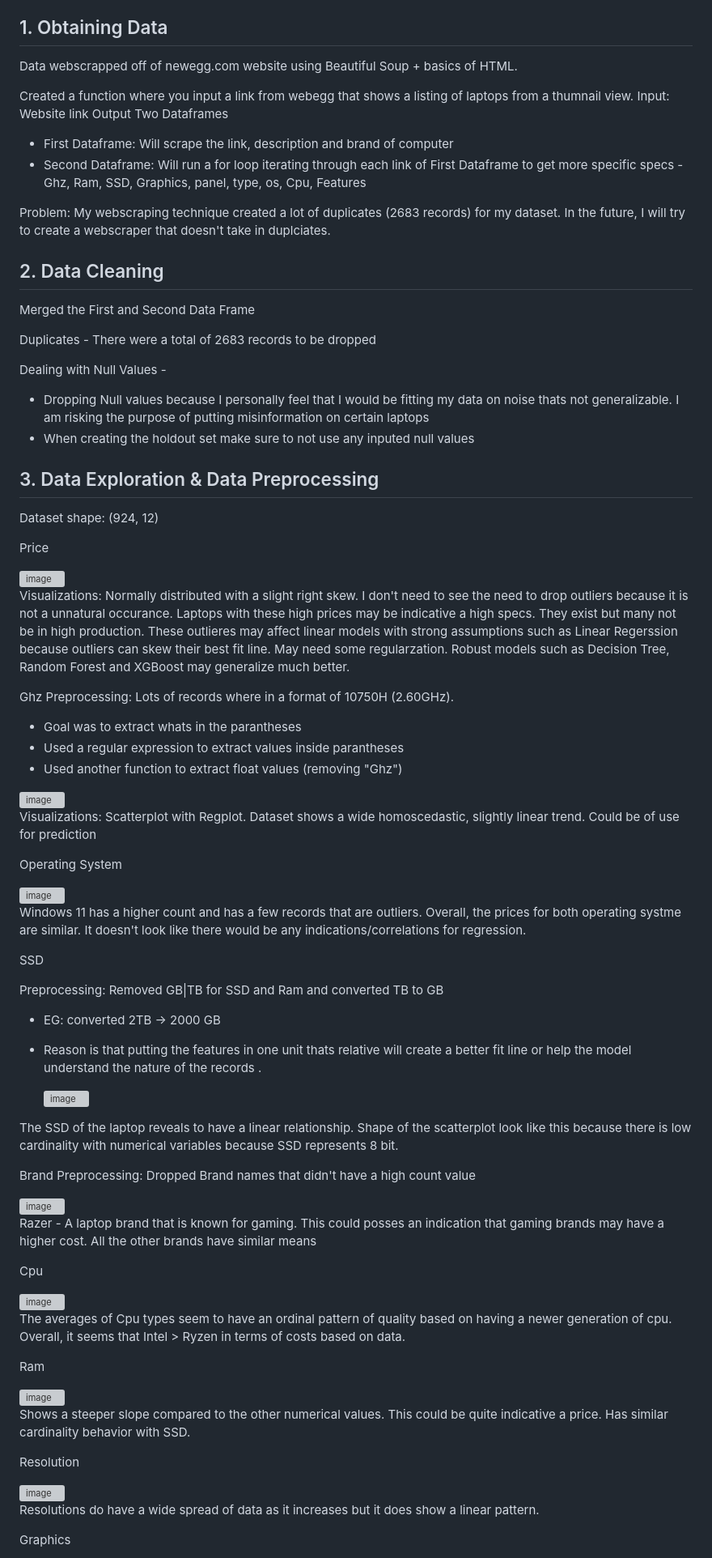
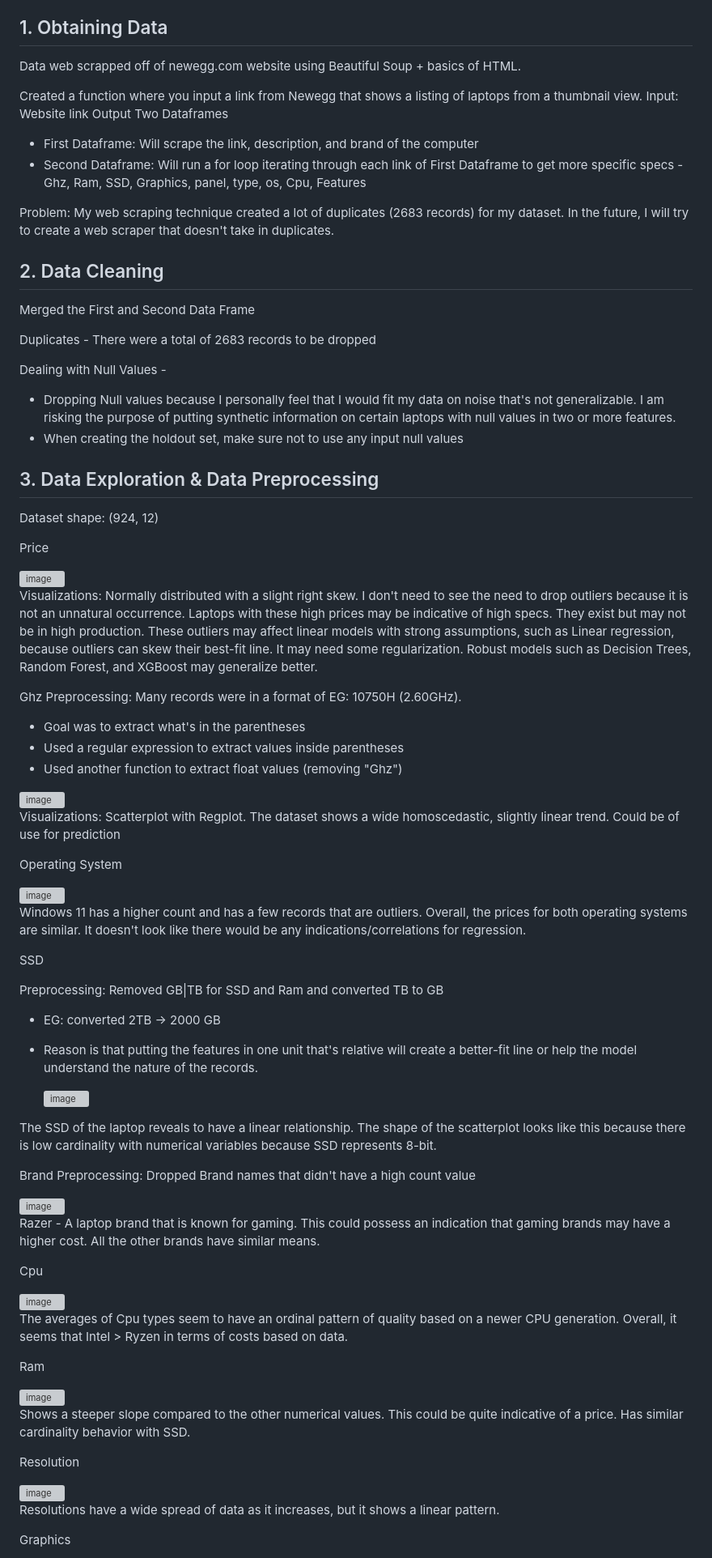
Before and after one commit to Dionisio1013/ML_Laptop_Price_Prediction, a Markdown page: README.md, the part around one of its changes. Shown at 81% size. GitHub-like rendering; grey boxes are pictures that could not be loaded.

```diff
--- a/README.md
+++ b/README.md
@@ -53,17 +53,17 @@ Feature Variables used in model:
 
 ## 1. Obtaining Data
 
-Data webscrapped off of newegg.com website using Beautiful Soup + basics of HTML.
+Data web scrapped off of newegg.com website using Beautiful Soup + basics of HTML.
 
-Created a function where you input a link from webegg that shows a listing of laptops from a thumnail view.
+Created a function where you input a link from Newegg that shows a listing of laptops from a thumbnail view.
 Input: Website link
 Output Two Dataframes
 
-- First Dataframe: Will scrape the link, description and brand of computer
+- First Dataframe: Will scrape the link, description, and brand of the computer
 - Second Dataframe: Will run a for loop iterating through each link of First Dataframe to get more specific specs - Ghz, Ram, SSD, Graphics, panel, type, os, Cpu,
   Features
 
-Problem: My webscraping technique created a lot of duplicates (2683 records) for my dataset. In the future, I will try to create a webscraper that doesn't take in duplciates.
+Problem: My web scraping technique created a lot of duplicates (2683 records) for my dataset. In the future, I will try to create a web scraper that doesn't take in duplicates.
 
 ## 2. Data Cleaning
 
@@ -73,8 +73,8 @@ Duplicates - There were a total of 2683 records to be dropped
 
 Dealing with Null Values -
 
-- Dropping Null values because I personally feel that I would be fitting my data on noise thats not generalizable. I am risking the purpose of putting misinformation on certain laptops
-- When creating the holdout set make sure to not use any inputed null values
+- Dropping Null values because I personally feel that I would fit my data on noise that's not generalizable. I am risking the purpose of putting synthetic information on certain laptops with null values in two or more features.
+- When creating the holdout set, make sure not to use any input null values
 
 ## 3. Data Exploration & Data Preprocessing
 
@@ -85,61 +85,61 @@ Price
 <img width="497" alt="image" src="https://github.com/Dionisio1013/ML_Laptop_Price_Prediction/assets/106797659/b2868ca5-e2f2-45e4-916c-26b3caa2c4da">
 
 Visualizations:
-Normally distributed with a slight right skew. I don't need to see the need to drop outliers because it is not a unnatural occurance. Laptops with these high prices may be indicative a high specs. They exist but many not be in high production. These outlieres may affect linear models with strong assumptions such as Linear Regerssion because outliers can skew their best fit line. May need some regularzation. Robust models such as Decision Tree, Random Forest and XGBoost may generalize much better.
+Normally distributed with a slight right skew. I don't need to see the need to drop outliers because it is not an unnatural occurrence. Laptops with these high prices may be indicative of high specs. They exist but may not be in high production. These outliers may affect linear models with strong assumptions, such as Linear regression, because outliers can skew their best-fit line. It may need some regularization. Robust models such as Decision Trees, Random Forest, and XGBoost may generalize better.
 
 Ghz
-Preprocessing: Lots of records where in a format of 10750H (2.60GHz).
+Preprocessing: Many records were in a format of EG: 10750H (2.60GHz).
 
-- Goal was to extract whats in the parantheses
-- Used a regular expression to extract values inside parantheses
+- Goal was to extract what's in the parentheses
+- Used a regular expression to extract values inside parentheses
 - Used another function to extract float values (removing "Ghz")
 
 <img width="468" alt="image" src="https://github.com/Dionisio1013/ML_Laptop_Price_Prediction/assets/106797659/06442ba3-ed1f-45f7-8122-24426f9b9662">
 
 Visualizations:
-Scatterplot with Regplot. Dataset shows a wide homoscedastic, slightly linear trend. Could be of use for prediction
+Scatterplot with Regplot. The dataset shows a wide homoscedastic, slightly linear trend. Could be of use for prediction
 
 Operating System
 
 <img width="741" alt="image" src="https://github.com/Dionisio1013/ML_Laptop_Price_Prediction/assets/106797659/4f4a9b09-3210-4e03-8cf0-084eae6dbcca">
 
-Windows 11 has a higher count and has a few records that are outliers. Overall, the prices for both operating systme are similar. It doesn't look like there would be any indications/correlations for regression.
+Windows 11 has a higher count and has a few records that are outliers. Overall, the prices for both operating systems are similar. It doesn't look like there would be any indications/correlations for regression.
 
 SSD
 
 Preprocessing: Removed GB|TB for SSD and Ram and converted TB to GB
 
 - EG: converted 2TB -> 2000 GB
-- Reason is that putting the features in one unit thats relative will create a better fit line or help the model understand the nature of the records .
+- Reason is that putting the features in one unit that's relative will create a better-fit line or help the model understand the nature of the records.
 
   <img width="744" alt="image" src="https://github.com/Dionisio1013/ML_Laptop_Price_Prediction/assets/106797659/86925826-cb6e-46d5-bf11-c92730b46bad">
 
-The SSD of the laptop reveals to have a linear relationship. Shape of the scatterplot look like this because there is low cardinality with numerical variables because SSD represents 8 bit.
+The SSD of the laptop reveals to have a linear relationship. The shape of the scatterplot looks like this because there is low cardinality with numerical variables because SSD represents 8-bit.
 
 Brand
 Preprocessing: Dropped Brand names that didn't have a high count value
 
 <img width="496" alt="image" src="https://github.com/Dionisio1013/ML_Laptop_Price_Prediction/assets/106797659/748e69d5-885a-4d77-bba9-25fa9bfd4cdd">
 
-Razer - A laptop brand that is known for gaming. This could posses an indication that gaming brands may have a higher cost. All the other brands have similar means
+Razer - A laptop brand that is known for gaming. This could possess an indication that gaming brands may have a higher cost. All the other brands have similar means.
 
 Cpu
 
 <img width="491" alt="image" src="https://github.com/Dionisio1013/ML_Laptop_Price_Prediction/assets/106797659/7cf4130c-ed7c-4a32-9dc6-916952e4abdb">
 
-The averages of Cpu types seem to have an ordinal pattern of quality based on having a newer generation of cpu. Overall, it seems that Intel > Ryzen in terms of costs based on data.
+The averages of Cpu types seem to have an ordinal pattern of quality based on a newer CPU generation. Overall, it seems that Intel > Ryzen in terms of costs based on data.
 
 Ram
 
 <img width="732" alt="image" src="https://github.com/Dionisio1013/ML_Laptop_Price_Prediction/assets/106797659/a34b7543-b895-48b4-9c6e-947d3cfe6d33">
 
-Shows a steeper slope compared to the other numerical values. This could be quite indicative a price. Has similar cardinality behavior with SSD.
+Shows a steeper slope compared to the other numerical values. This could be quite indicative of a price. Has similar cardinality behavior with SSD.
 
 Resolution
 
 <img width="378" alt="image" src="https://github.com/Dionisio1013/ML_Laptop_Price_Prediction/assets/106797659/c3ab28df-b962-4a8e-abca-c971cb68780b">
 
-Resolutions do have a wide spread of data as it increases but it does show a linear pattern.
+Resolutions have a wide spread of data as it increases, but it shows a linear pattern.
 
 Graphics
 
```
Also changed, not shown: other parts of README.md (+16 -16 lines).
